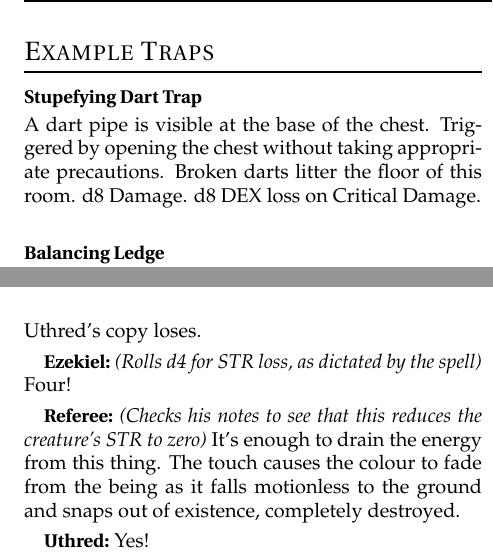
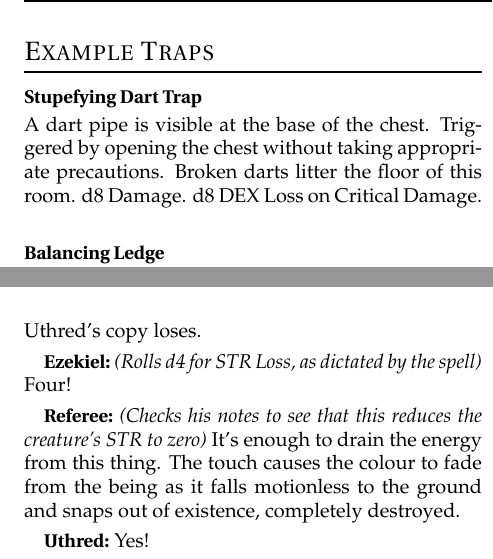
Before and after one commit to Vladar4/itdr, a LaTeX thesis (itdr.tex, which reads part7.tex, part9.tex): two parts of the columns of pages 23 and 27 of 51, joined at a grey line, cut so that both start at the same text. Compiled offline with pdfLaTeX.

Commit message:
typo fixes

```diff
--- a/part7.tex
+++ b/part7.tex
@@ -102,7 +102,7 @@ Random encounter tables can be used in a friendly environments as well.
 
 \paragraph{Stupefying Dart Trap}
 A dart pipe is visible at the base of the chest. Triggered by opening the chest without taking appropriate precautions. Broken darts litter the floor of this room.
-d8 Damage. d8 DEX loss on Critical Damage.
+d8 Damage. d8 DEX Loss on Critical Damage.
 
 \vfill
 \paragraph{Balancing Ledge}
--- a/part9.tex
+++ b/part9.tex
@@ -74,7 +74,7 @@ grabs Toku and tries to push him against one of the walls. A blue pulsing patter
 
 \subparagraph{Referee:} It gets a \save{STR} to resist the effect {\em (Rolls a \save{STR})}, but it fails! Roll to see how much STR Uthred's copy loses.
 
-\subparagraph{Ezekiel:} {\em (Rolls d4 for STR loss, as dictated by the
+\subparagraph{Ezekiel:} {\em (Rolls d4 for STR Loss, as dictated by the
 spell)} Four!
 
 \subparagraph{Referee:} {\em (Checks his notes to see that this reduces the creature's STR to zero)} It's enough to drain the energy from this thing. The touch causes the colour to fade from the being as it falls motionless to the ground and snaps out of existence, completely destroyed.
```
Also changed, not shown: part_b.tex (+1 -1 lines).
